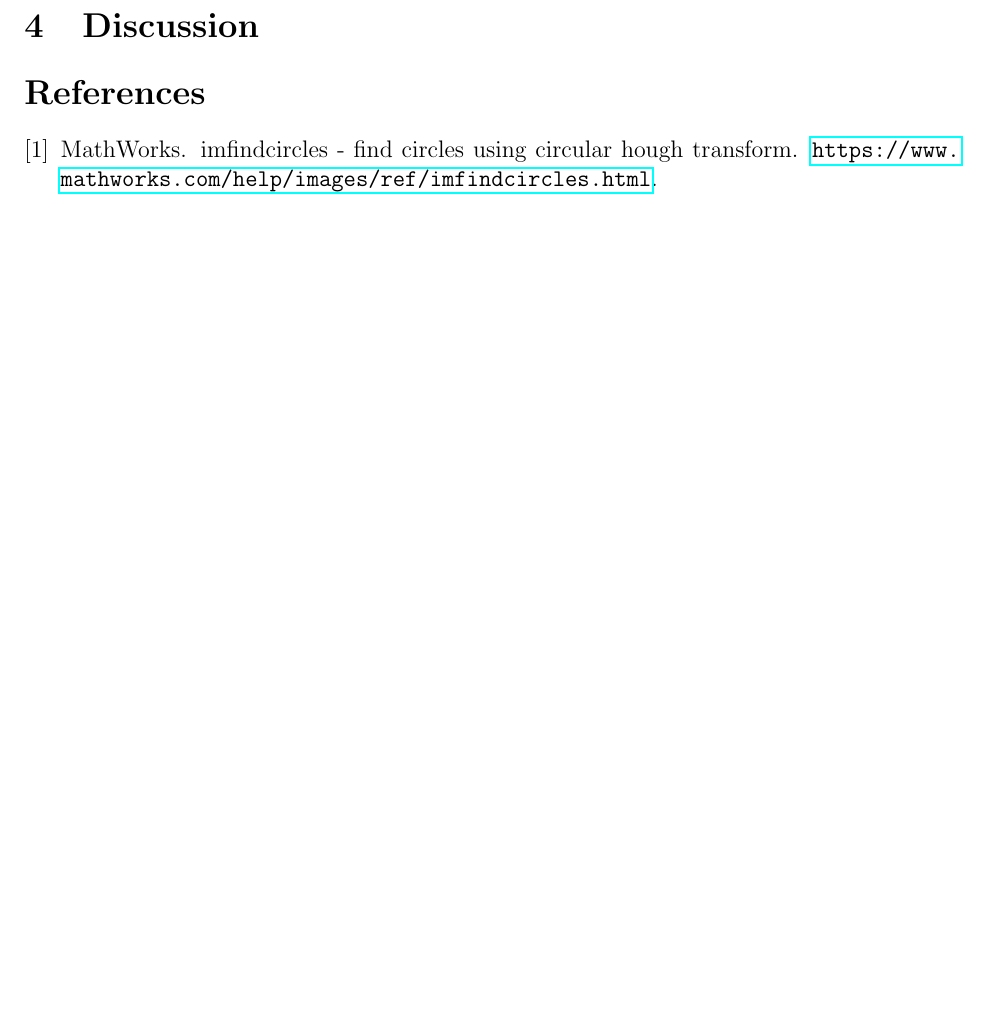
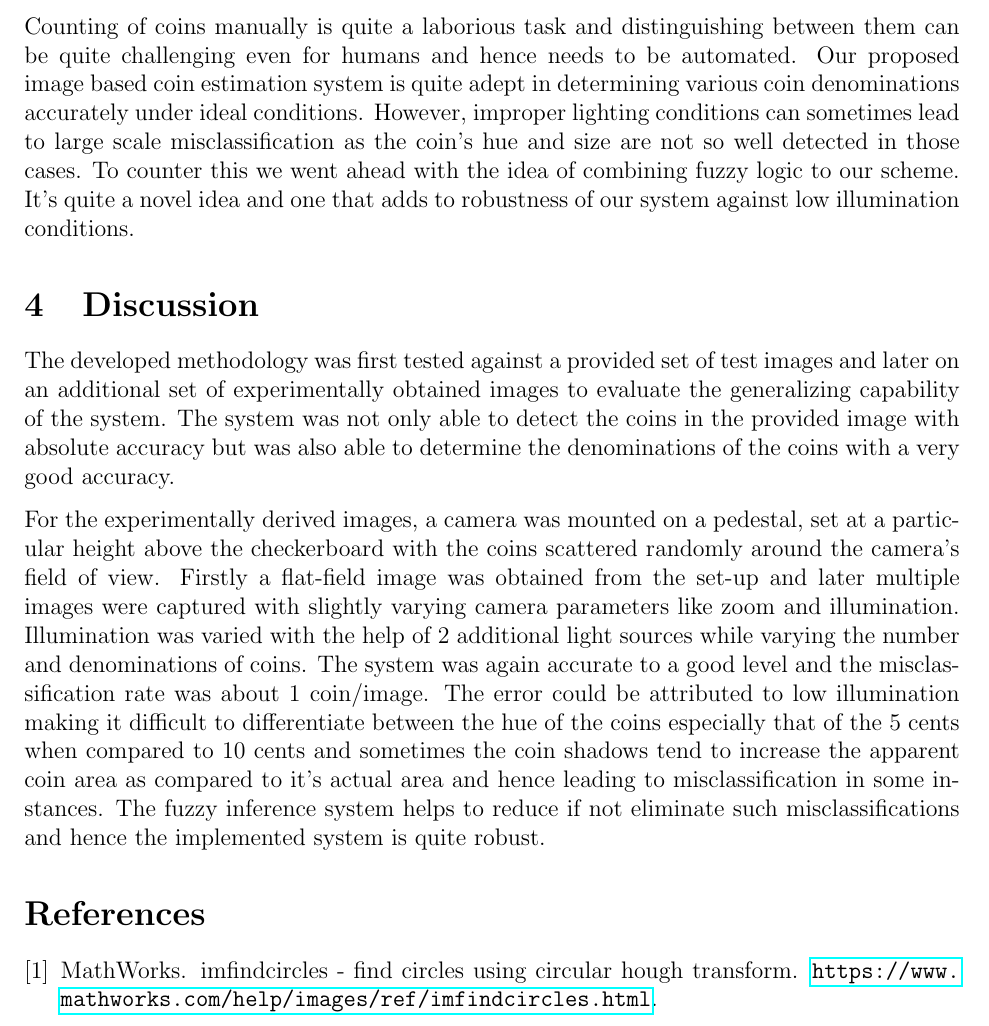
Before and after one commit to hellux/lut-bm40a1201_coins, a LaTeX document (doc/report.tex, which reads doc/sections/discussion.tex, doc/sections/result.tex): part of page 5 of 5, cut at the place of the change, the shorter picture padded with empty space. Compiled offline with pdfLaTeX.

Commit message:
added discussion and results

```diff
--- a/doc/sections/discussion.tex
+++ b/doc/sections/discussion.tex
@@ -4,4 +4,9 @@
 
 \section{Discussion}
 
+The developed methodology was first tested against a provided set of test images and later on an additional set of experimentally obtained images to evaluate the generalizing capability of the system. The system was not only able to detect the coins in the provided image with absolute accuracy but was also able to determine the denominations of the coins with a very good accuracy.
+
+For the experimentally derived images, a camera was mounted on a pedestal, set at a particular height above the checkerboard with the coins scattered randomly around the camera's field of view. Firstly a flat-field image was obtained from the set-up and later multiple images were captured with slightly varying camera parameters like zoom and illumination. Illumination was varied with the help of 2 additional light sources while varying the number and denominations of coins. The system was again accurate to a good level and the misclassification rate was about 1 coin/image. The error could be attributed to low illumination making it difficult to differentiate between the hue of the coins especially that of the 5 cents when compared to 10 cents and sometimes the coin shadows tend to increase the apparent coin area as compared to it's actual area and hence leading to misclassification in some instances. The fuzzy inference system helps to reduce if not eliminate such misclassifications and hence the implemented system is quite robust.
+
+
 \end{document}
--- a/doc/sections/result.tex
+++ b/doc/sections/result.tex
@@ -4,4 +4,6 @@
 
 \section{Result}
 
+Counting of coins manually is quite a laborious task and distinguishing between them can be quite challenging even for humans and hence needs to be automated. Our proposed image based coin estimation system is quite adept in determining various coin denominations accurately under ideal conditions. However, improper lighting conditions can sometimes lead to large scale misclassification as the coin's hue and size are not so well detected in those cases. To counter this we went ahead with the  idea of combining fuzzy logic to our scheme. It's quite a novel idea and one that adds to robustness of our system against low illumination conditions.
+
 \end{document}
```
